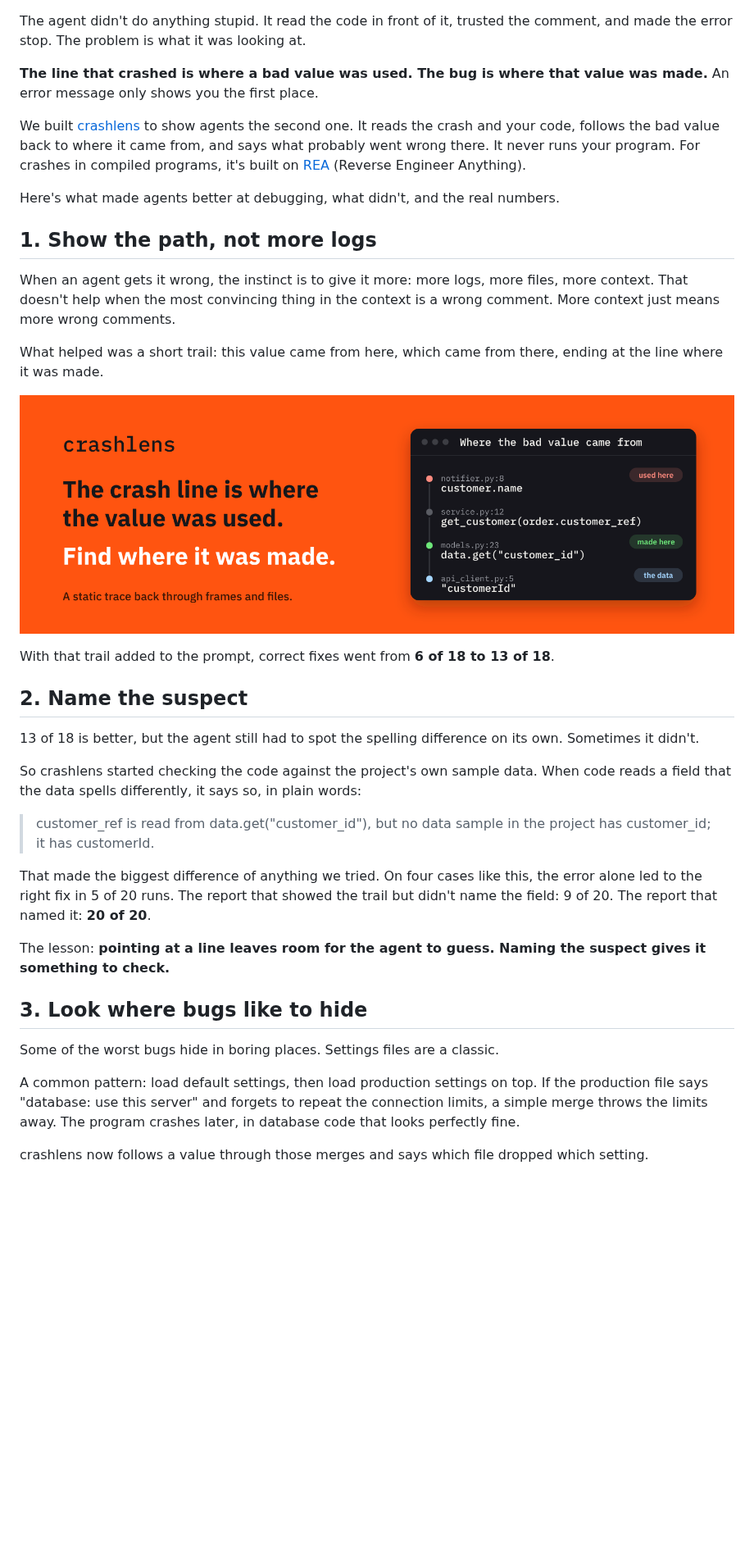
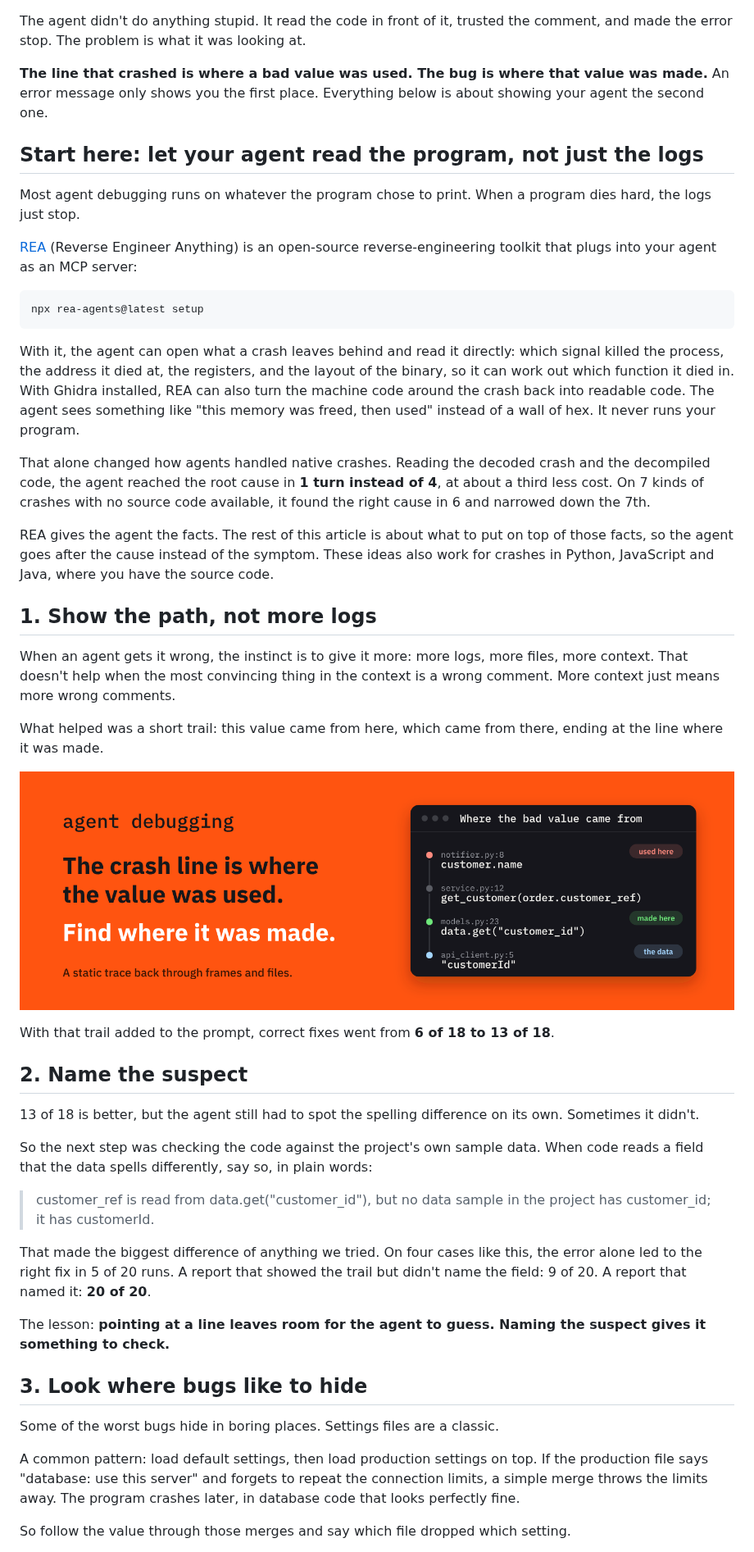
Before and after one commit to mingleiw/crashlens, a Markdown page: docs/articles/better-debugger-agent.md, the part around one of its changes. Shown at 82% size. Drawn GitHub-style; pictures changed too: docs/articles/img/banner-trace.png; blank space fills up the shorter version.

````diff
--- a/docs/articles/better-debugger-agent.md
+++ b/docs/articles/better-debugger-agent.md
@@ -26,16 +26,39 @@ The agent didn't do anything stupid. It read the code in front of it, trusted
 the comment, and made the error stop. The problem is what it was looking at.
 
 **The line that crashed is where a bad value was used. The bug is where that
-value was made.** An error message only shows you the first place.
+value was made.** An error message only shows you the first place. Everything
+below is about showing your agent the second one.
 
-We built [crashlens](https://github.com/mingleiw/crashlens) to show agents the
-second one. It reads the crash and your code, follows the bad value back to
-where it came from, and says what probably went wrong there. It never runs
-your program. For crashes in compiled programs, it's built on
-[REA](https://github.com/morluto/rea) (Reverse Engineer Anything).
+## Start here: let your agent read the program, not just the logs
 
-Here's what made agents better at debugging, what didn't, and the real
-numbers.
+Most agent debugging runs on whatever the program chose to print. When a
+program dies hard, the logs just stop.
+
+[REA](https://github.com/morluto/rea) (Reverse Engineer Anything) is an
+open-source reverse-engineering toolkit that plugs into your agent as an MCP
+server:
+
+```text
+npx rea-agents@latest setup
+```
+
+With it, the agent can open what a crash leaves behind and read it directly:
+which signal killed the process, the address it died at, the registers, and
+the layout of the binary, so it can work out which function it died in. With
+Ghidra installed, REA can also turn the machine code around the crash back
+into readable code. The agent sees something like "this memory was freed,
+then used" instead of a wall of hex. It never runs your program.
+
+That alone changed how agents handled native crashes. Reading the decoded
+crash and the decompiled code, the agent reached the root cause in **1 turn
+instead of 4**, at about a third less cost. On 7 kinds of crashes with no
+source code available, it found the right cause in 6 and narrowed down the
+7th.
+
+REA gives the agent the facts. The rest of this article is about what to put
+on top of those facts, so the agent goes after the cause instead of the
+symptom. These ideas also work for crashes in Python, JavaScript and Java,
+where you have the source code.
 
 ## 1. Show the path, not more logs
 
@@ -56,17 +79,17 @@ of 18**.
 13 of 18 is better, but the agent still had to spot the spelling difference
 on its own. Sometimes it didn't.
 
-So crashlens started checking the code against the project's own sample
-data. When code reads a field that the data spells differently, it says so,
-in plain words:
+So the next step was checking the code against the project's own sample
+data. When code reads a field that the data spells differently, say so, in
+plain words:
 
 > customer_ref is read from data.get("customer_id"), but no data sample in the
 > project has customer_id; it has customerId.
 
 That made the biggest difference of anything we tried. On four cases like
-this, the error alone led to the right fix in 5 of 20 runs. The report that
-showed the trail but didn't name the field: 9 of 20. The report that named
-it: **20 of 20**.
+this, the error alone led to the right fix in 5 of 20 runs. A report that
+showed the trail but didn't name the field: 9 of 20. A report that named it:
+**20 of 20**.
 
 The lesson: **pointing at a line leaves room for the agent to guess. Naming
 the suspect gives it something to check.**
@@ -80,7 +103,7 @@ If the production file says "database: use this server" and forgets to repeat
 the connection limits, a simple merge throws the limits away. The program
 crashes later, in database code that looks perfectly fine.
 
-crashlens now follows a value through those merges and says which file
-dropped which setting.
+So follow the value through those merges and say which file dropped which
+setting.
 
 On three cases like this, with a smaller, cheaper model (Haiku), the error
````
Also changed, not shown: other parts of docs/articles/better-debugger-agent.md (+40 -50 lines), docs/articles/img/banner-header.png, docs/articles/img/results.png, 3 other files.
